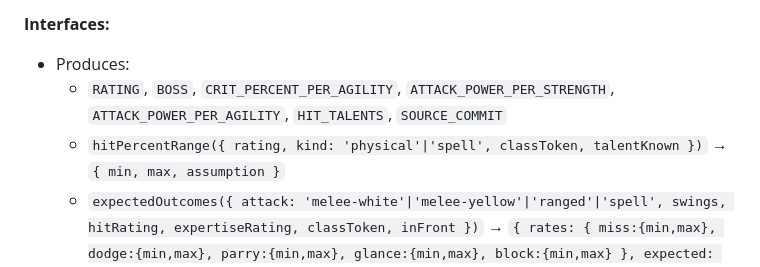
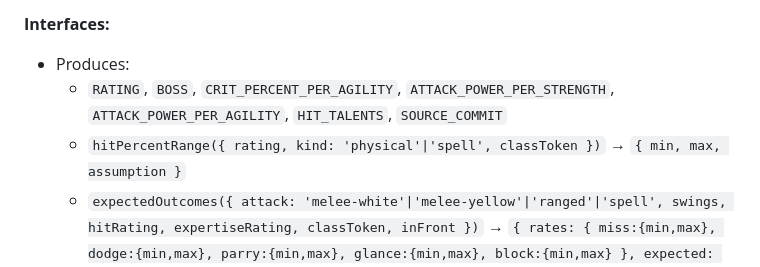
Before and after one commit to mazemade/wowstuff, a Markdown page: docs/plans/2026-09-11-damage-budget-coaching-plan.md, the part around the change. GitHub-like rendering.

Commit message:
docs(plan): drop unused talentKnown parameter from the mechanics interface

```diff
--- a/docs/plans/2026-09-11-damage-budget-coaching-plan.md
+++ b/docs/plans/2026-09-11-damage-budget-coaching-plan.md
@@ -57,7 +57,7 @@ Stat indices are the item-database indices already used in `vet-engine.js` (`STA
 **Interfaces:**
 - Produces:
   - `RATING`, `BOSS`, `CRIT_PERCENT_PER_AGILITY`, `ATTACK_POWER_PER_STRENGTH`, `ATTACK_POWER_PER_AGILITY`, `HIT_TALENTS`, `SOURCE_COMMIT`
-  - `hitPercentRange({ rating, kind: 'physical'|'spell', classToken, talentKnown })` → `{ min, max, assumption }`
+  - `hitPercentRange({ rating, kind: 'physical'|'spell', classToken })` → `{ min, max, assumption }`
   - `expectedOutcomes({ attack: 'melee-white'|'melee-yellow'|'ranged'|'spell', swings, hitRating, expertiseRating, classToken, inFront })` → `{ rates: { miss:{min,max}, dodge:{min,max}, parry:{min,max}, glance:{min,max}, block:{min,max} }, expected: same shape × swings, assumptions: string[] }`
   - `varianceCheck(observed, expectedRange, swings)` → `{ within: boolean, low, high, sd }`
 
```
